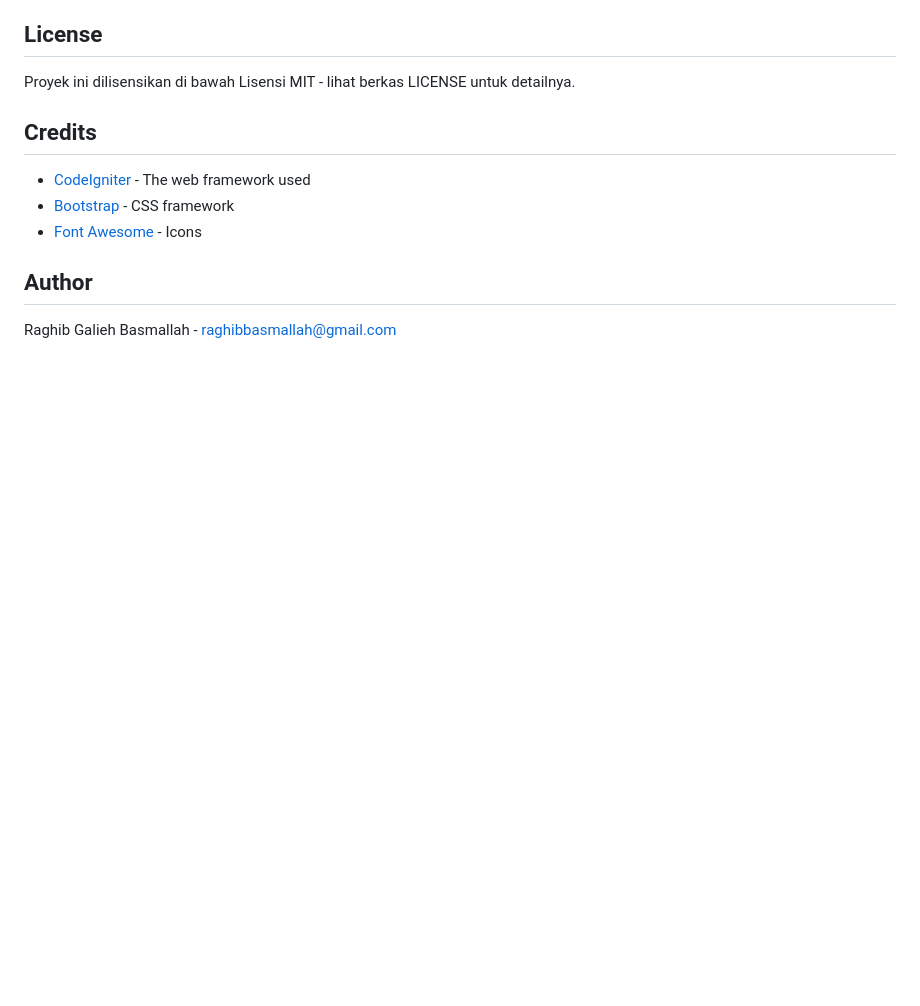
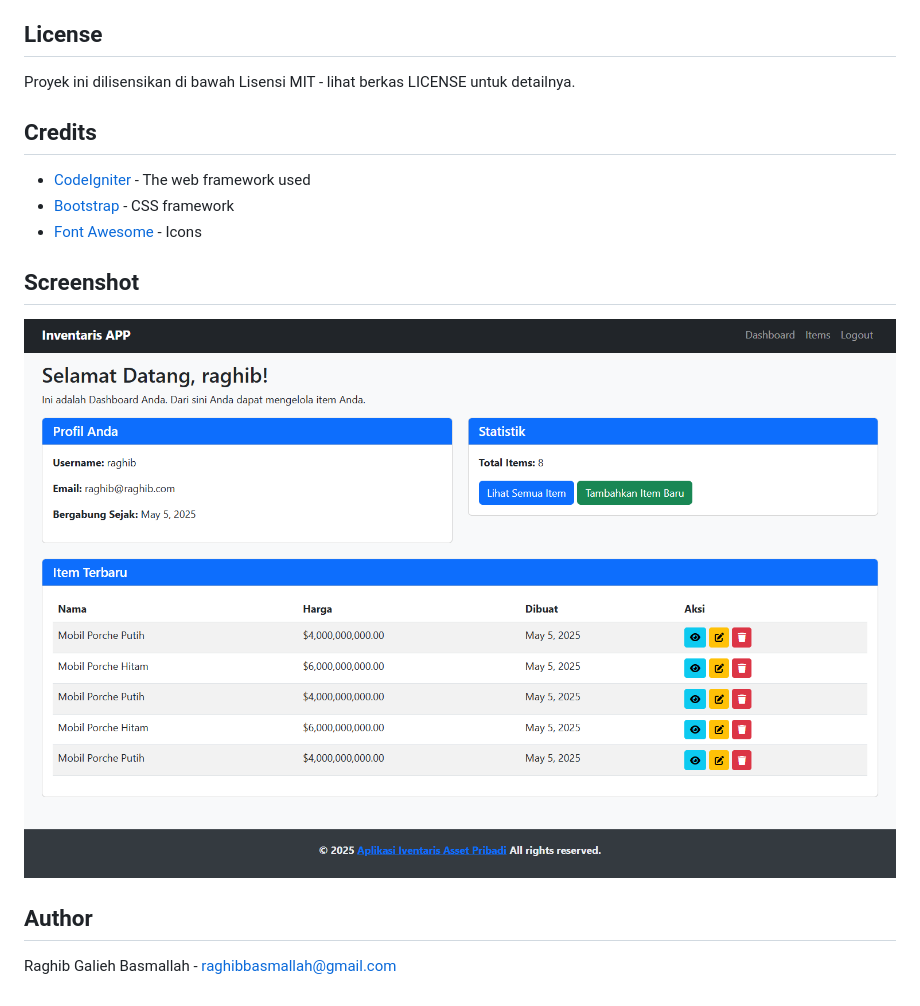
Before and after one commit to Xenossz/inventaris_app, a Markdown page: readme.md, the part around the change. Drawn GitHub-style; blank space fills up the shorter version.

```diff
--- a/readme.md
+++ b/readme.md
@@ -174,6 +174,9 @@ Proyek ini dilisensikan di bawah Lisensi MIT - lihat berkas LICENSE untuk detail
 * [Bootstrap](https://getbootstrap.com/) - CSS framework
 * [Font Awesome](https://fontawesome.com/) - Icons
 
+## Screenshot
+![admin](screenshot/dashboard.png)
+
 ## Author
 
 Raghib Galieh Basmallah - [raghibbasmallah@gmail.com](mailto:raghibbasmallah@gmail.com)
```
